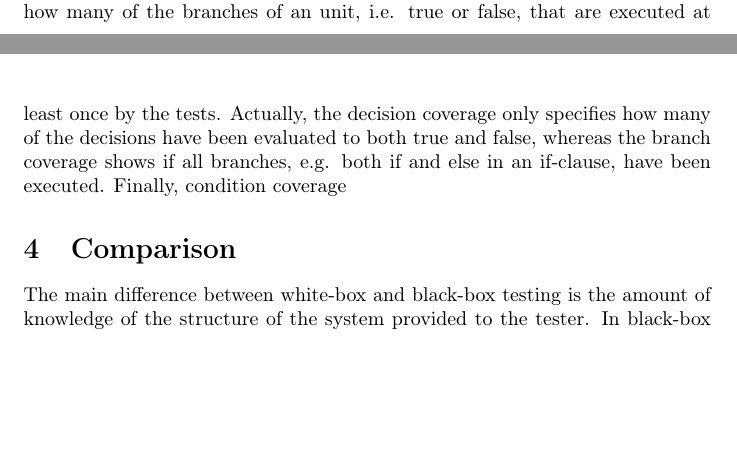
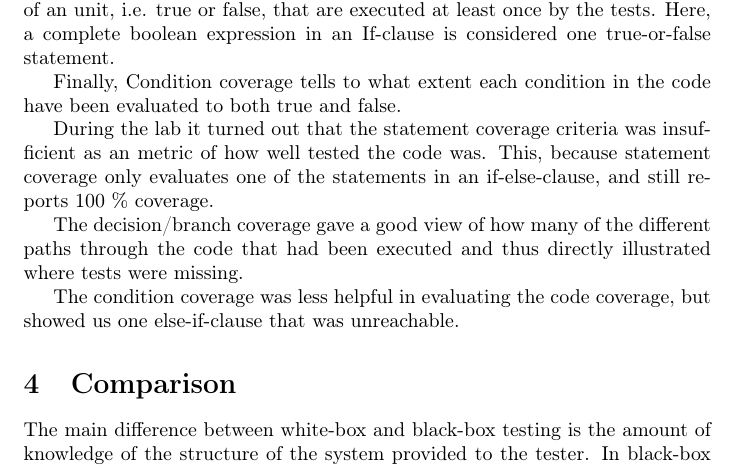
Before and after one commit to johhal/ETS200-Laborationer, a LaTeX document (Laboration 2/ETS200 Lab2.tex, which reads Laboration 2/coverage.tex): two parts of pages 3 and 4 of 5 before the commit and part of page 4 of 5 after it, the two joined at a grey line, cut so that both start at the same text, the shorter picture padded with empty space. Compiled offline with pdfLaTeX.

Commit message:
coverage almost done

```diff
--- a/Laboration 2/coverage.tex
+++ b/Laboration 2/coverage.tex
@@ -1,3 +1,13 @@
 During the lab three different code coverage criteria were used to evaluate to which extent the code was tested; Statement coverage, Decision/branch coverage and Condition coverage.
 
-Statement coverage refers to how many of the statements of a tested unit that are executed at least once. The degree of Decision/branch coverage means how many of the branches of an unit, i.e. true or false, that are executed at least once by the tests. Actually, the decision coverage only specifies how many of the decisions have been evaluated to both true and false, whereas the branch coverage shows if all branches, e.g. both if and else in an if-clause, have been executed. Finally, condition coverage
+Statement coverage refers to how many of the statements of a tested unit that are executed at least once.
+
+The degree of Decision/branch coverage means how many of the branches of an unit, i.e. true or false, that are executed at least once by the tests. Here, a complete boolean expression in an If-clause is considered one true-or-false statement.
+
+Finally, Condition coverage tells to what extent each condition in the code have been evaluated to both true and false.
+
+During the lab it turned out that the statement coverage criteria was insufficient as an metric of how well tested the code was. This, because statement coverage only evaluates one of the statements in an if-else-clause, and still reports 100 \% coverage.
+
+The decision/branch coverage gave a good view of how many of the different paths through the code that had been executed and thus directly illustrated where tests were missing.
+
+The condition coverage was less helpful in evaluating the code coverage, but showed us one else-if-clause that was unreachable.
```
